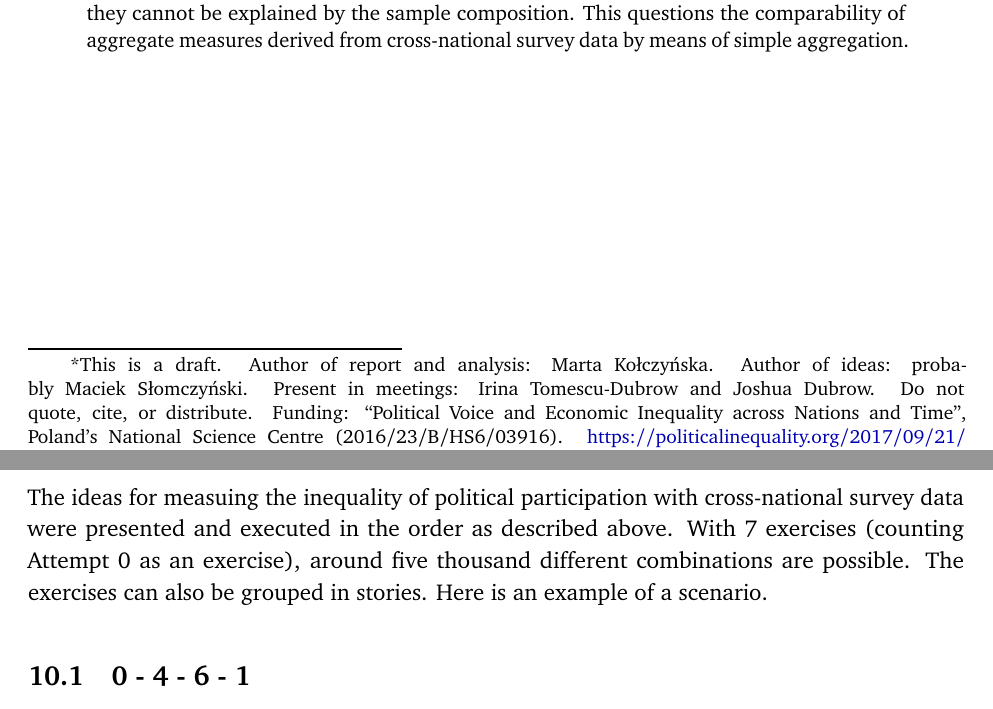
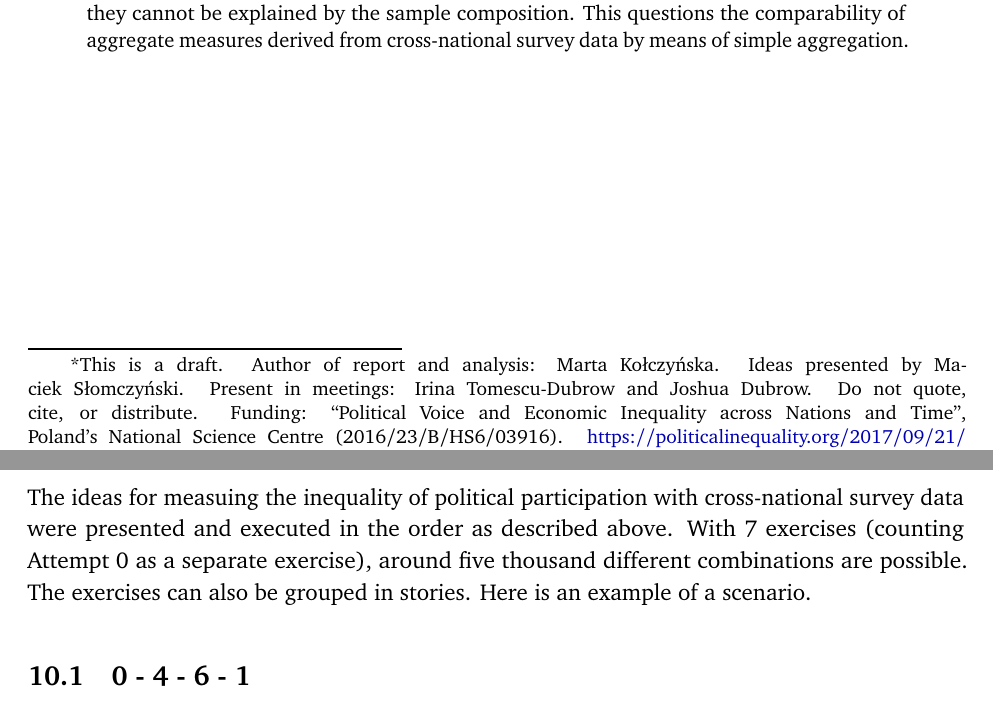
Before and after one commit to mkolczynska/polinq-failed-attempts, an R Markdown document (report/report.Rmd): two parts of pages 1 and 17 of 18, joined at a grey line, cut so that both start at the same text. The pictures show the output file report/report.pdf that the author committed with the source.

Commit message:
edits to report

```diff
--- a/report/report.Rmd
+++ b/report/report.Rmd
@@ -2,7 +2,7 @@
 title: |
   |
   |
-  | \vspace{1cm}Measuring political participation levels and inequality with survey data: Failed attempts*^[*This is a draft. Author of report and analysis: Marta Kołczyńska. Author of ideas: probably Maciek Słomczyński. Present in meetings: Irina Tomescu-Dubrow and Joshua Dubrow. Do not quote, cite, or distribute. Funding: "Political Voice and Economic Inequality across Nations and Time", Poland’s National Science Centre (2016/23/B/HS6/03916). https://politicalinequality.org/2017/09/21/new-project-political-voice-and-economic-inequality-across-nations-and-time/]\vspace{0.5cm}
+  | \vspace{1cm}Measuring political participation levels and inequality with survey data: Failed attempts*^[*This is a draft. Author of report and analysis: Marta Kołczyńska. Ideas presented by Maciek Słomczyński. Present in meetings: Irina Tomescu-Dubrow and Joshua Dubrow. Do not quote, cite, or distribute. Funding: "Political Voice and Economic Inequality across Nations and Time", Poland’s National Science Centre (2016/23/B/HS6/03916). https://politicalinequality.org/2017/09/21/new-project-political-voice-and-economic-inequality-across-nations-and-time/]\vspace{0.5cm}
   |
 author: |
   |
@@ -926,7 +926,7 @@ While comparing the composition of ESS and ISSP samples is not the topic of this
 
 # *Hopscotch*
 
-The ideas for measuing the inequality of political participation with cross-national survey data were presented and executed in the order as described above. With 7 exercises (counting Attempt 0 as an exercise), around five thousand different combinations are possible. The exercises can also be grouped in stories. Here is an example of a scenario.
+The ideas for measuing the inequality of political participation with cross-national survey data were presented and executed in the order as described above. With 7 exercises (counting Attempt 0 as a separate exercise), around five thousand different combinations are possible. The exercises can also be grouped in stories. Here is an example of a scenario.
 
 ## 0 - 4 - 6 - 1
 
```
Also changed, not shown: report/report.pdf, report/report.tex, report/report_files/figure-latex/can-cor-1.pdf, report/report_files/figure-latex/cntry-ranks-1.pdf, report/report_files/figure-latex/ess-entropy-1.pdf, report/report_files/figure-latex/ess-ratio-all-1.pdf, report/report_files/figure-latex/issp-entropy-1.pdf, report/report_files/figure-latex/issp-ratio-all-1.pdf, report/report_files/figure-latex/part-gini-dot-plot-1.pdf, report/report_files/figure-latex/part-level-dot-plot-1.pdf, report/report_files/figure-latex/part-rate-dot-plot-1.pdf, report/report_files/figure-latex/weights-1.pdf, 1 other file.
